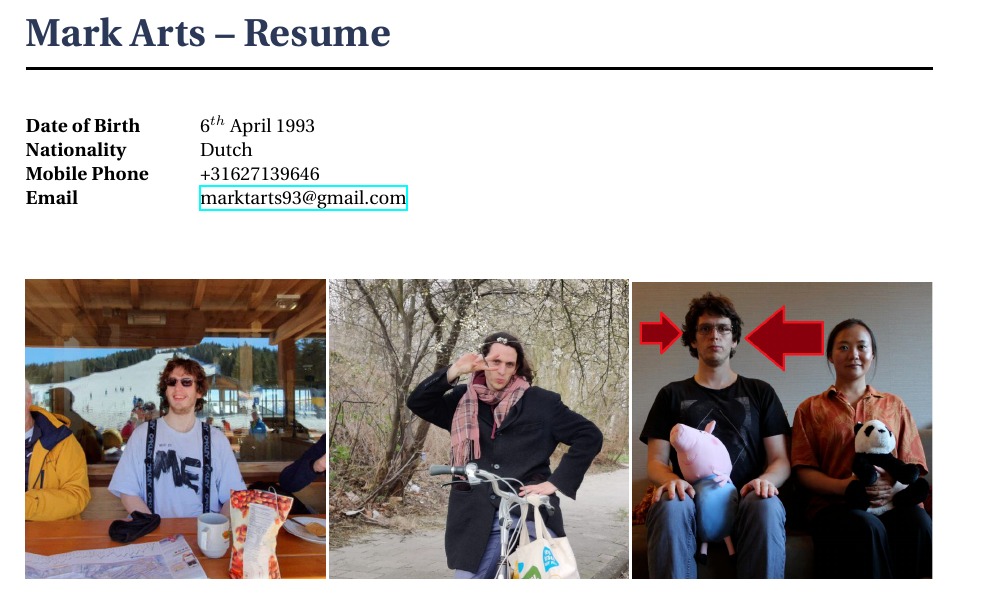
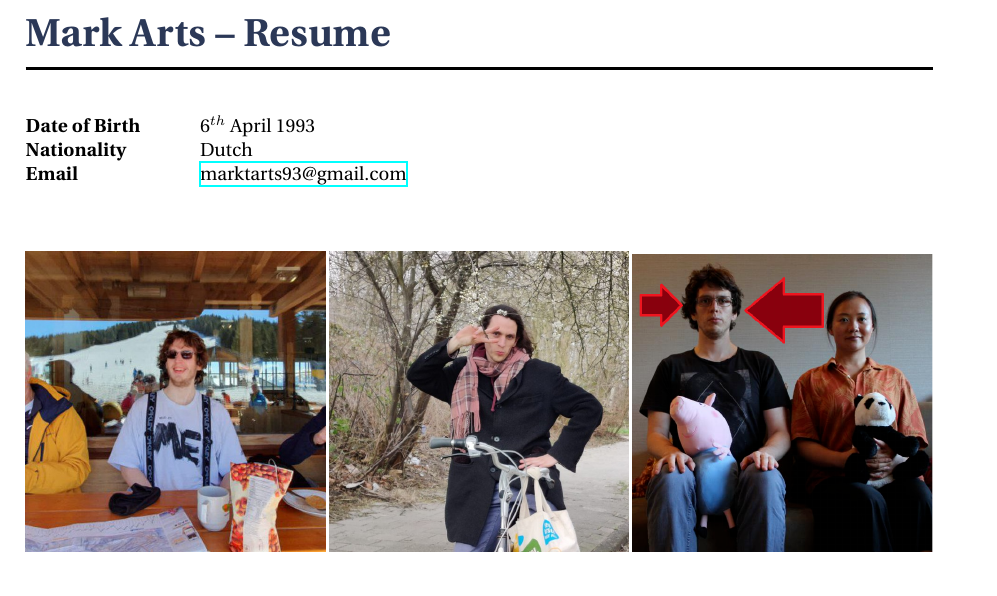
Before and after one commit to MarkArts/cv, a LaTeX CV (cv.tex): part of page 1 of 4, cut so that both start at the same text. Compiled offline with XeLaTeX.

Commit message:
also remove phone number

```diff
--- a/cv.tex
+++ b/cv.tex
@@ -47,7 +47,6 @@
 \hspace{3cm} \= \hspace{4cm} \= \kill % Spacing within the block
 {\bf Date of Birth} \> 6$^{th}$ April 1993 \\ % Date of birth
 {\bf Nationality} \> Dutch \\% Nationality
-{\bf Mobile Phone} \> +31627139646 \\ % Mobile phone
 {\bf Email} \> \href{mailto:marktarts93@gmail.com}{marktarts93@gmail.com} \\ % Email address
 \end{tabbing}}
 
```
Also changed, not shown: cv.pdf.
